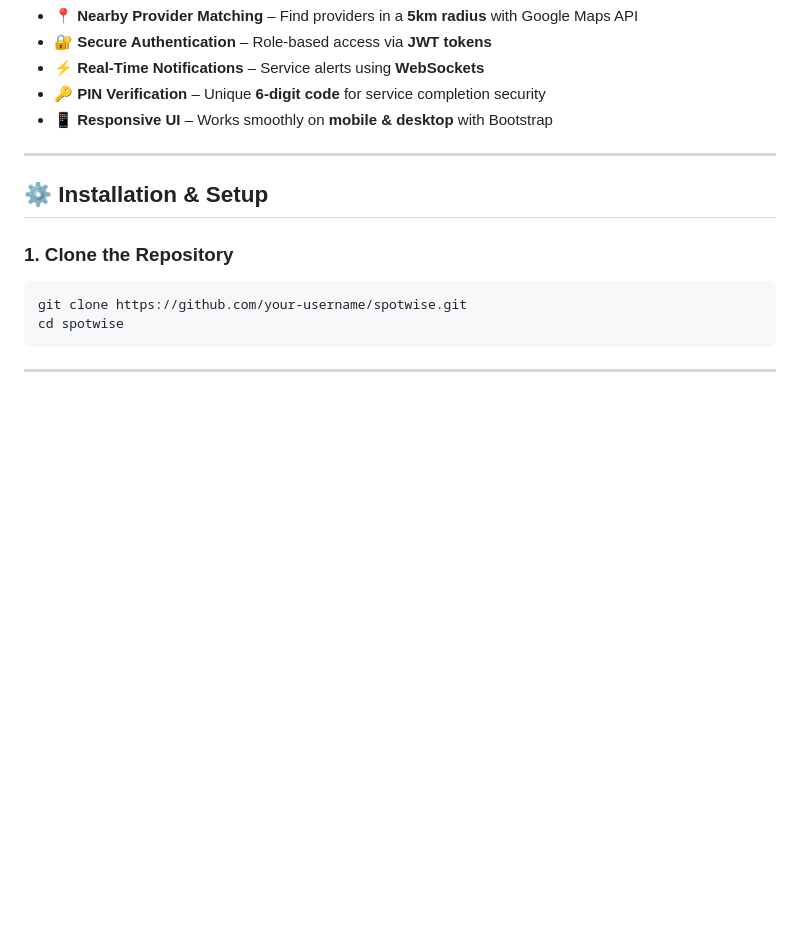
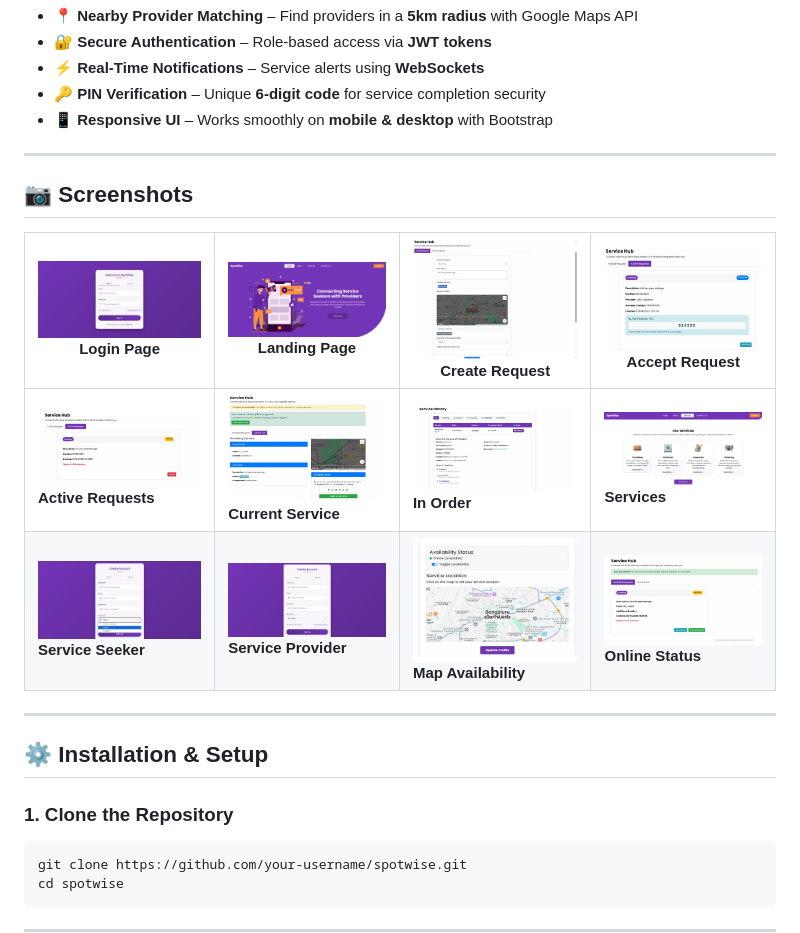
Before and after one commit to dhanushkumarms/SPOTWISE, a Markdown page: README.md, the part around one of its changes. Rendered like a GitHub page; blank space fills up the shorter version.

```diff
--- a/README.md
+++ b/README.md
@@ -58,6 +58,15 @@ Traditional service platforms face multiple challenges:
 
 ---
 
+## 📷 Screenshots
+
+| ![](./sw_screenshots/login_page.png) <br> **Login Page** | ![](./sw_screenshots/landingpage.png) <br> **Landing Page** | ![](./sw_screenshots/create_request.png) <br> **Create Request** | ![](./sw_screenshots/accept_request.png) <br> **Accept Request** |
+|----------------------------------------------------------|-------------------------------------------------------------|----------------------------------------------------------------|----------------------------------------------------------------|
+| ![](./sw_screenshots/active_requests.png) <br> **Active Requests** | ![](./sw_screenshots/current_service.png) <br> **Current Service** | ![](./sw_screenshots/in_order.png) <br> **In Order** | ![](./sw_screenshots/services.png) <br> **Services** |
+| ![](./sw_screenshots/service_seeker.png) <br> **Service Seeker** | ![](./sw_screenshots/service_provider.png) <br> **Service Provider** | ![](./sw_screenshots/map_availability.png) <br> **Map Availability** | ![](./sw_screenshots/Online.png) <br> **Online Status** |
+
+---
+
 ## ⚙️ Installation & Setup
 
 ### **1. Clone the Repository**
```
Also changed, not shown: other parts of README.md (+0 -17 lines).
